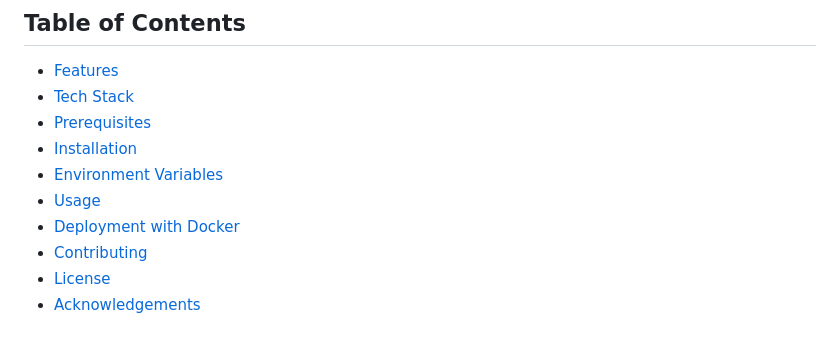
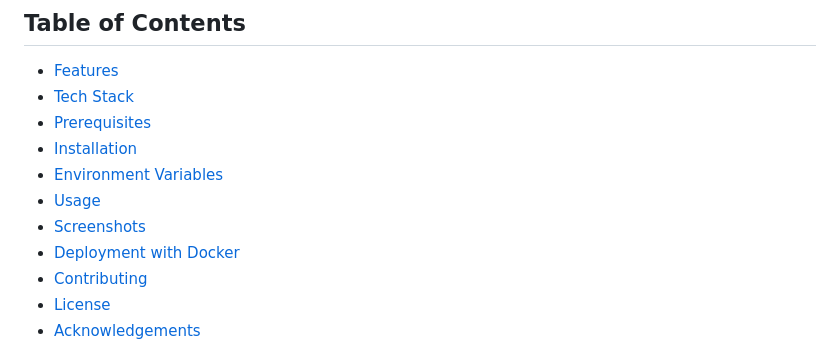
Before and after one commit to Lirkoff/finebeard, a Markdown page: README.md, the part around one of its changes. Drawn GitHub-style.

```diff
--- a/README.md
+++ b/README.md
@@ -10,6 +10,7 @@ FineBeard is an e-commerce platform dedicated to offering premium beard care pro
 - [Installation](#installation)
 - [Environment Variables](#environment-variables)
 - [Usage](#usage)
+- [Screenshots](#screenshots)
 - [Deployment with Docker](#deployment-with-docker)
 - [Contributing](#contributing)
 - [License](#license)
```
Also changed, not shown: other parts of README.md (+1 -1 lines).
